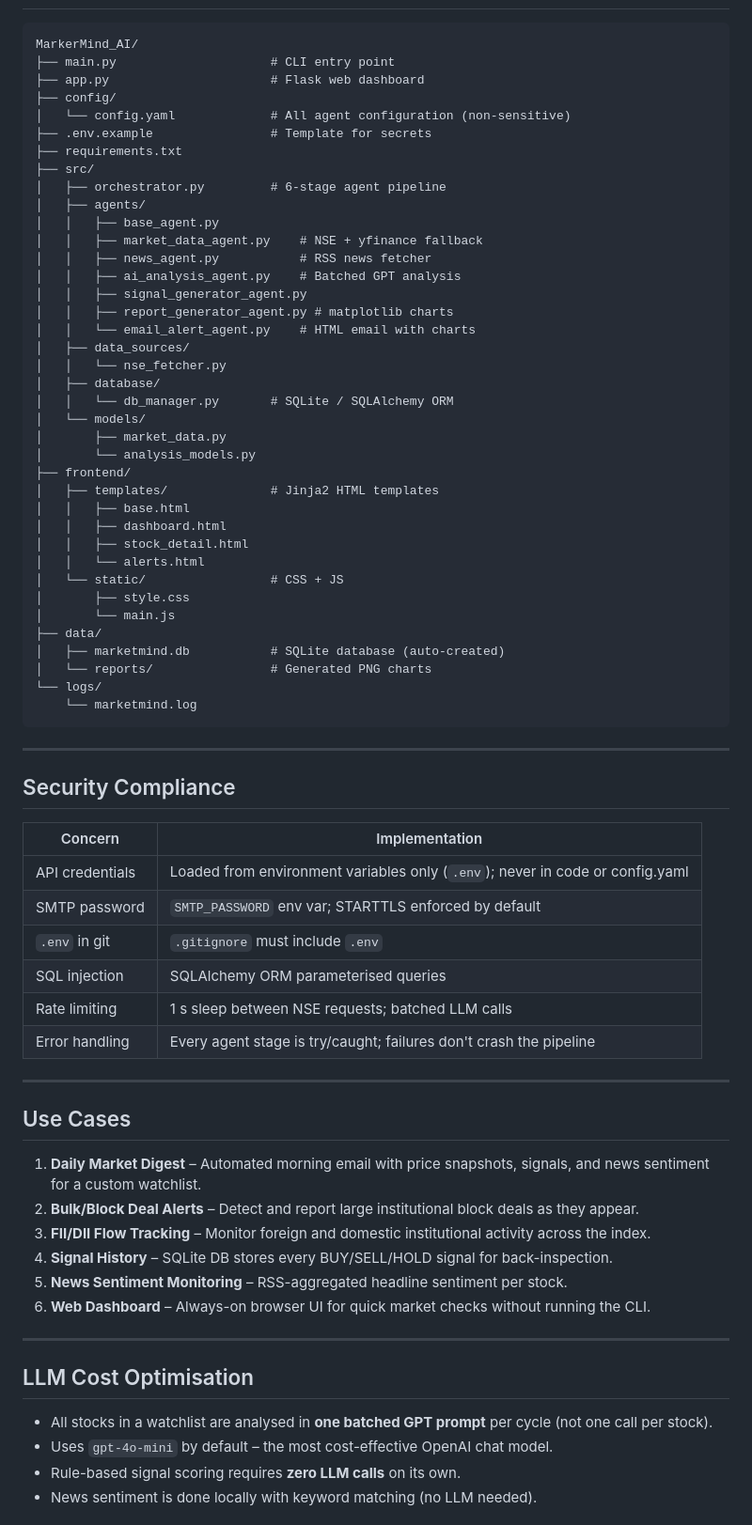
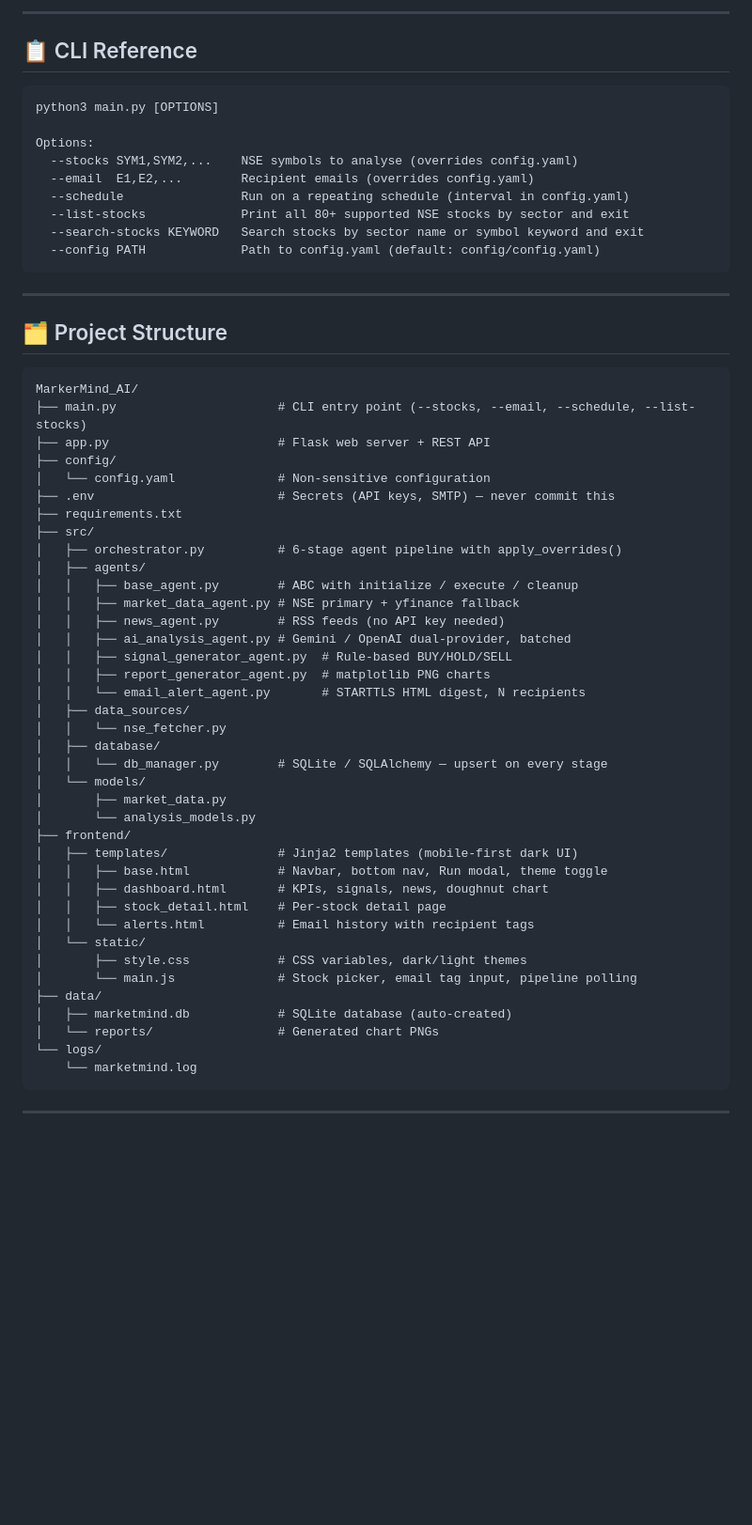
Before and after one commit to phaneedrapappu/MarkerMind_AI, a Markdown page: README.md, the part around one of its changes. Shown at 94% size. Drawn GitHub-style; blank space fills up the shorter version.

Commit message:
Update README.md to enhance clarity and feature descriptions

````diff
--- a/README.md
+++ b/README.md
@@ -111,75 +184,63 @@ The dashboard lets you:
+---
+
+## 📋 CLI Reference
+
+```
+python3 main.py [OPTIONS]
+
+Options:
+  --stocks SYM1,SYM2,...    NSE symbols to analyse (overrides config.yaml)
+  --email  E1,E2,...        Recipient emails (overrides config.yaml)
+  --schedule                Run on a repeating schedule (interval in config.yaml)
+  --list-stocks             Print all 80+ supported NSE stocks by sector and exit
+  --search-stocks KEYWORD   Search stocks by sector name or symbol keyword and exit
+  --config PATH             Path to config.yaml (default: config/config.yaml)
+```
+
+---
+
+## 🗂️ Project Structure
 
 ```
 MarkerMind_AI/
-├── main.py                     # CLI entry point
-├── app.py                      # Flask web dashboard
+├── main.py                      # CLI entry point (--stocks, --email, --schedule, --list-stocks)
+├── app.py                       # Flask web server + REST API
 ├── config/
-│   └── config.yaml             # All agent configuration (non-sensitive)
-├── .env.example                # Template for secrets
+│   └── config.yaml              # Non-sensitive configuration
+├── .env                         # Secrets (API keys, SMTP) — never commit this
 ├── requirements.txt
 ├── src/
-│   ├── orchestrator.py         # 6-stage agent pipeline
+│   ├── orchestrator.py          # 6-stage agent pipeline with apply_overrides()
 │   ├── agents/
-│   │   ├── base_agent.py
-│   │   ├── market_data_agent.py    # NSE + yfinance fallback
-│   │   ├── news_agent.py           # RSS news fetcher
-│   │   ├── ai_analysis_agent.py    # Batched GPT analysis
-│   │   ├── signal_generator_agent.py
-│   │   ├── report_generator_agent.py # matplotlib charts
-│   │   └── email_alert_agent.py    # HTML email with charts
+│   │   ├── base_agent.py        # ABC with initialize / execute / cleanup
+│   │   ├── market_data_agent.py # NSE primary + yfinance fallback
+│   │   ├── news_agent.py        # RSS feeds (no API key needed)
+│   │   ├── ai_analysis_agent.py # Gemini / OpenAI dual-provider, batched
+│   │   ├── signal_generator_agent.py  # Rule-based BUY/HOLD/SELL
+│   │   ├── report_generator_agent.py  # matplotlib PNG charts
+│   │   └── email_alert_agent.py       # STARTTLS HTML digest, N recipients
 │   ├── data_sources/
 │   │   └── nse_fetcher.py
 │   ├── database/
-│   │   └── db_manager.py       # SQLite / SQLAlchemy ORM
+│   │   └── db_manager.py        # SQLite / SQLAlchemy — upsert on every stage
 │   └── models/
 │       ├── market_data.py
 │       └── analysis_models.py
 ├── frontend/
-│   ├── templates/              # Jinja2 HTML templates
-│   │   ├── base.html
-│   │   ├── dashboard.html
-│   │   ├── stock_detail.html
-│   │   └── alerts.html
-│   └── static/                 # CSS + JS
-│       ├── style.css
-│       └── main.js
+│   ├── templates/               # Jinja2 templates (mobile-first dark UI)
+│   │   ├── base.html            # Navbar, bottom nav, Run modal, theme toggle
+│   │   ├── dashboard.html       # KPIs, signals, news, doughnut chart
+│   │   ├── stock_detail.html    # Per-stock detail page
+│   │   └── alerts.html          # Email history with recipient tags
+│   └── static/
+│       ├── style.css            # CSS variables, dark/light themes
+│       └── main.js              # Stock picker, email tag input, pipeline polling
 ├── data/
-│   ├── marketmind.db           # SQLite database (auto-created)
-│   └── reports/                # Generated PNG charts
+│   ├── marketmind.db            # SQLite database (auto-created)
+│   └── reports/                 # Generated chart PNGs
 └── logs/
     └── marketmind.log
 ```
 
 ---
 
-## Security Compliance
-
-| Concern | Implementation |
-|---|---|
-| API credentials | Loaded from environment variables only (`.env`); never in code or config.yaml |
-| SMTP password | `SMTP_PASSWORD` env var; STARTTLS enforced by default |
-| `.env` in git | `.gitignore` must include `.env` |
-| SQL injection | SQLAlchemy ORM parameterised queries |
-| Rate limiting | 1 s sleep between NSE requests; batched LLM calls |
-| Error handling | Every agent stage is try/caught; failures don't crash the pipeline |
-
----
-
-## Use Cases
-
-1. **Daily Market Digest** – Automated morning email with price snapshots, signals, and news sentiment for a custom watchlist.
-2. **Bulk/Block Deal Alerts** – Detect and report large institutional block deals as they appear.
-3. **FII/DII Flow Tracking** – Monitor foreign and domestic institutional activity across the index.
-4. **Signal History** – SQLite DB stores every BUY/SELL/HOLD signal for back-inspection.
-5. **News Sentiment Monitoring** – RSS-aggregated headline sentiment per stock.
-6. **Web Dashboard** – Always-on browser UI for quick market checks without running the CLI.
-
----
-
-## LLM Cost Optimisation
-
-- All stocks in a watchlist are analysed in **one batched GPT prompt** per cycle (not one call per stock).
-- Uses `gpt-4o-mini` by default – the most cost-effective OpenAI chat model.
-- Rule-based signal scoring requires **zero LLM calls** on its own.
-- News sentiment is done locally with keyword matching (no LLM needed).
-
````
Also changed, not shown: other parts of README.md (+215 -286 lines).
